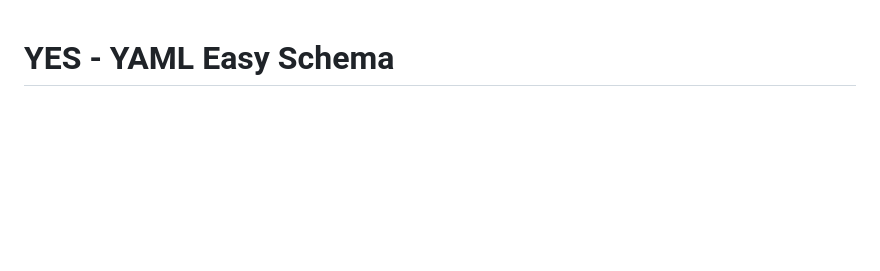
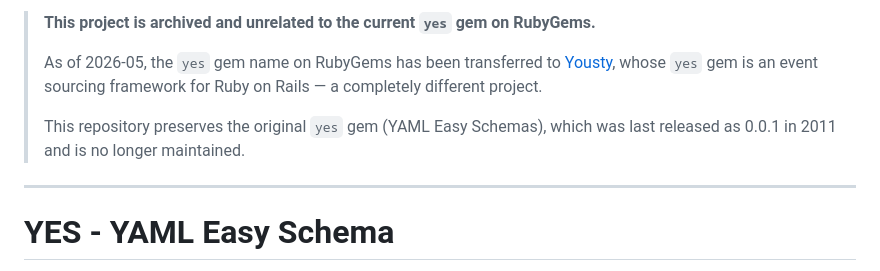
Before and after one commit to rubyworks/yes, a Markdown page: README.md, the part around the change. GitHub-like rendering; blank space fills up the shorter version.

Commit message:
Note transfer of gem name to Yousty
Co-Authored-By: Claude Opus 4.7 (1M context) <noreply@anthropic.com>

```diff
--- a/README.md
+++ b/README.md
@@ -1,3 +1,14 @@
+> **This project is archived and unrelated to the current `yes` gem on RubyGems.**
+>
+> As of 2026-05, the `yes` gem name on RubyGems has been transferred to
+> [Yousty](https://github.com/yousty/yes), whose `yes` gem is an event
+> sourcing framework for Ruby on Rails — a completely different project.
+>
+> This repository preserves the original `yes` gem (YAML Easy Schemas),
+> which was last released as 0.0.1 in 2011 and is no longer maintained.
+
+---
+
 YES - YAML Easy Schema
 ======================
 
```
